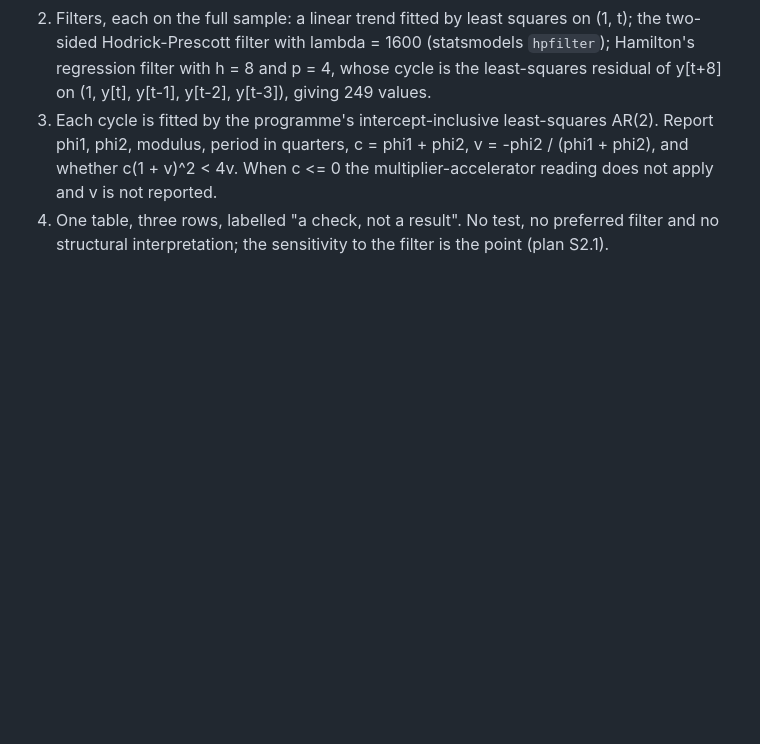
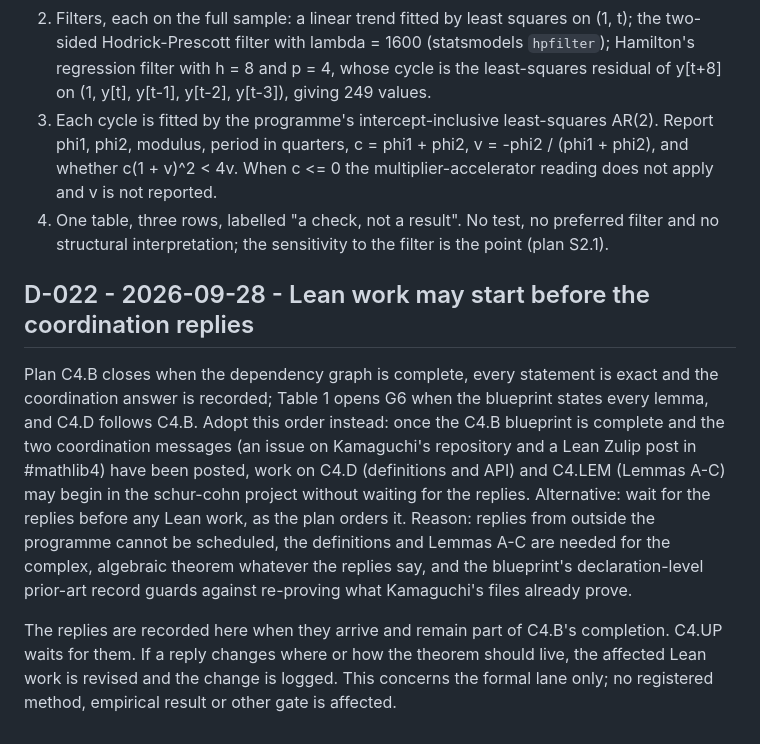
Before and after one commit to kostadinstoyanovuk/unit-circle, a Markdown page: DECISIONS.md, the part around the change. Drawn GitHub-style; blank space fills up the shorter version.

Commit message:
Record D-022: Lean definitions and Lemmas A-C may start once the blueprint is complete and the coordination messages are posted

```diff
--- a/DECISIONS.md
+++ b/DECISIONS.md
@@ -94,3 +94,9 @@ Fixed before any UK observation was acquired; the code is tested on artificial s
 2. Filters, each on the full sample: a linear trend fitted by least squares on (1, t); the two-sided Hodrick-Prescott filter with lambda = 1600 (statsmodels `hpfilter`); Hamilton's regression filter with h = 8 and p = 4, whose cycle is the least-squares residual of y[t+8] on (1, y[t], y[t-1], y[t-2], y[t-3]), giving 249 values.
 3. Each cycle is fitted by the programme's intercept-inclusive least-squares AR(2). Report phi1, phi2, modulus, period in quarters, c = phi1 + phi2, v = -phi2 / (phi1 + phi2), and whether c(1 + v)^2 < 4v. When c <= 0 the multiplier-accelerator reading does not apply and v is not reported.
 4. One table, three rows, labelled "a check, not a result". No test, no preferred filter and no structural interpretation; the sensitivity to the filter is the point (plan S2.1).
+
+## D-022 - 2026-09-28 - Lean work may start before the coordination replies
+
+Plan C4.B closes when the dependency graph is complete, every statement is exact and the coordination answer is recorded; Table 1 opens G6 when the blueprint states every lemma, and C4.D follows C4.B. Adopt this order instead: once the C4.B blueprint is complete and the two coordination messages (an issue on Kamaguchi's repository and a Lean Zulip post in #mathlib4) have been posted, work on C4.D (definitions and API) and C4.LEM (Lemmas A-C) may begin in the schur-cohn project without waiting for the replies. Alternative: wait for the replies before any Lean work, as the plan orders it. Reason: replies from outside the programme cannot be scheduled, the definitions and Lemmas A-C are needed for the complex, algebraic theorem whatever the replies say, and the blueprint's declaration-level prior-art record guards against re-proving what Kamaguchi's files already prove.
+
+The replies are recorded here when they arrive and remain part of C4.B's completion. C4.UP waits for them. If a reply changes where or how the theorem should live, the affected Lean work is revised and the change is logged. This concerns the formal lane only; no registered method, empirical result or other gate is affected.
```
